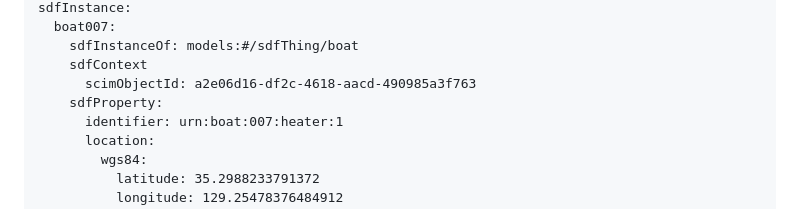
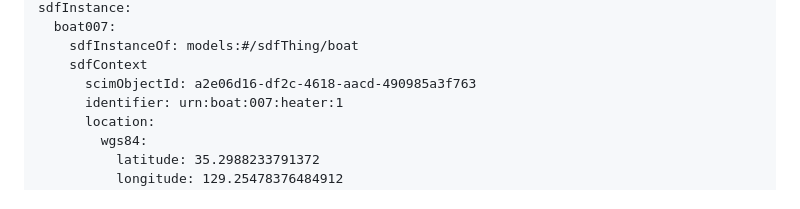
Before and after one commit to ietf-wg-asdf/instance-information, a Markdown page: draft-bormann-asdf-instance-information.md, the part around the change. GitHub-like rendering.

Commit message:
Fix structure in figure 2

```diff
--- a/draft-bormann-asdf-instance-information.md
+++ b/draft-bormann-asdf-instance-information.md
@@ -300,7 +300,6 @@ sdfInstance:
     sdfInstanceOf: models:#/sdfThing/boat
     sdfContext
       scimObjectId: a2e06d16-df2c-4618-aacd-490985a3f763
-    sdfProperty:
       identifier: urn:boat:007:heater:1
       location:
         wgs84:
```
